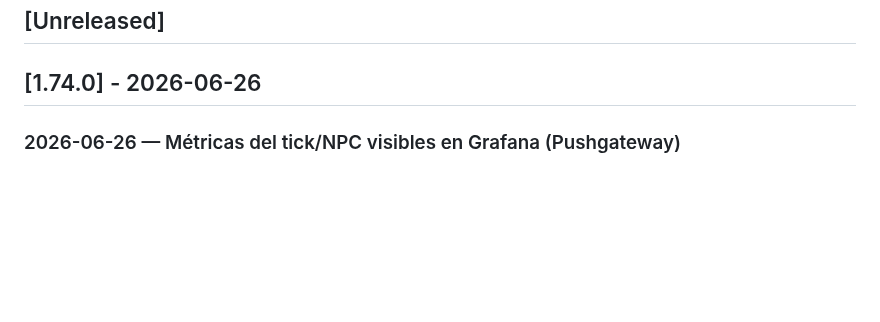
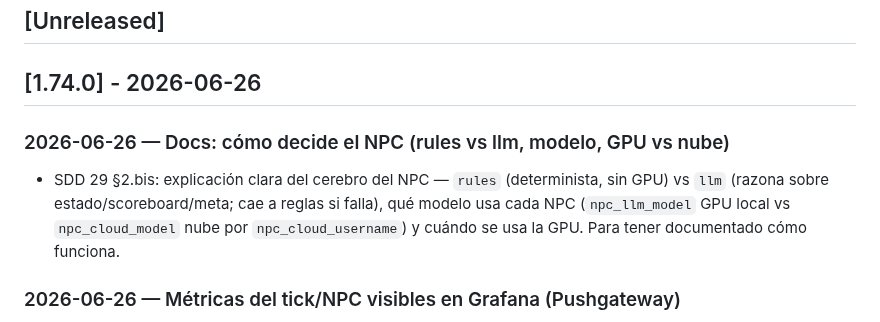
Before and after one commit to villadalmine/online-game, a Markdown page: CHANGELOG.md, the part around the change. GitHub-like rendering; blank space fills up the shorter version.

```diff
--- a/CHANGELOG.md
+++ b/CHANGELOG.md
@@ -8,6 +8,12 @@ Registro de todo lo que vamos logrando. Formato basado en
 ## [Unreleased]
 
 ## [1.74.0] - 2026-06-26
+
+### 2026-06-26 — Docs: cómo decide el NPC (rules vs llm, modelo, GPU vs nube)
+- SDD 29 §2.bis: explicación clara del cerebro del NPC — `rules` (determinista, sin GPU) vs `llm`
+  (razona sobre estado/scoreboard/meta; cae a reglas si falla), qué modelo usa cada NPC
+  (`npc_llm_model` GPU local vs `npc_cloud_model` nube por `npc_cloud_username`) y cuándo se usa la
+  GPU. Para tener documentado cómo funciona.
 
 ### 2026-06-26 — Métricas del tick/NPC visibles en Grafana (Pushgateway)
 - El **tick** (CronJob `galaxy-tick`) es un pod efímero no-scrapeable → sus métricas (`game_npc_*`,
```
Also changed, not shown: docs/sdd-npc-strategic-intelligence.md (+37 -0 lines).
